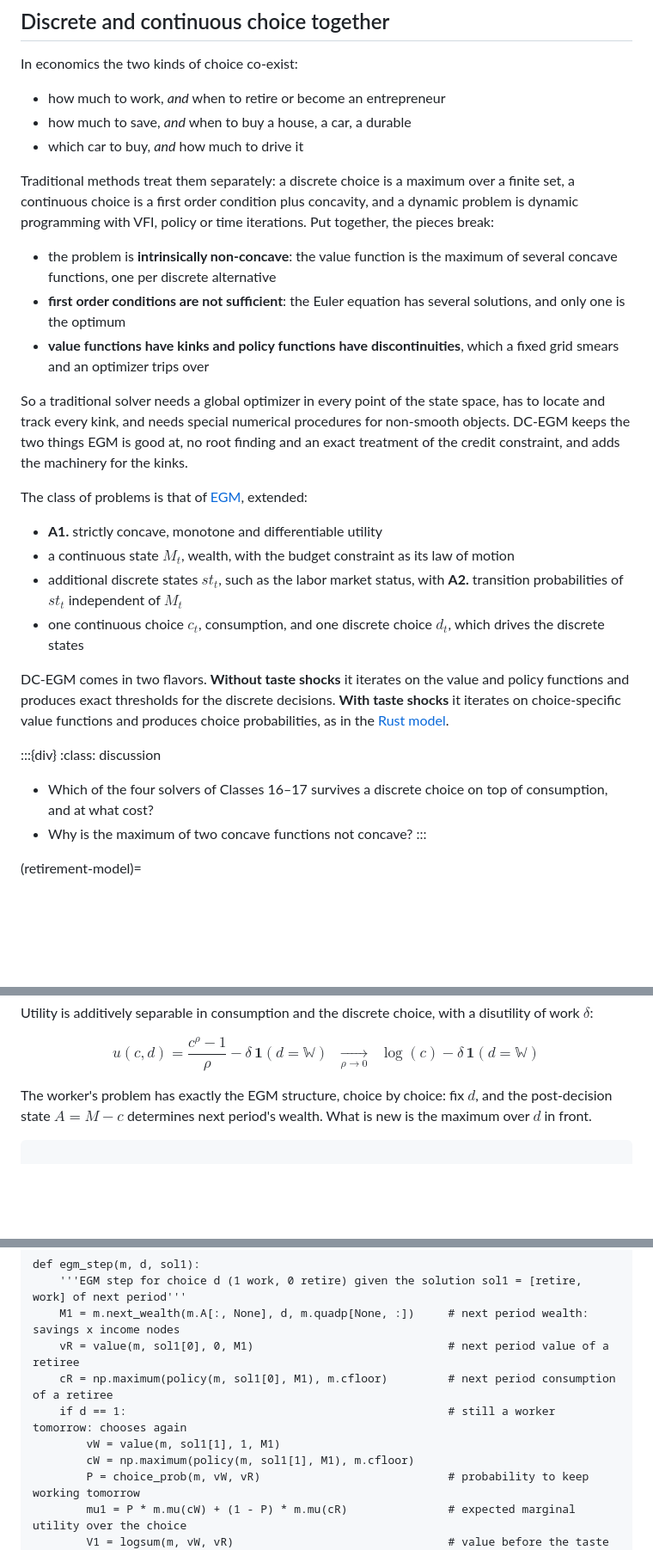
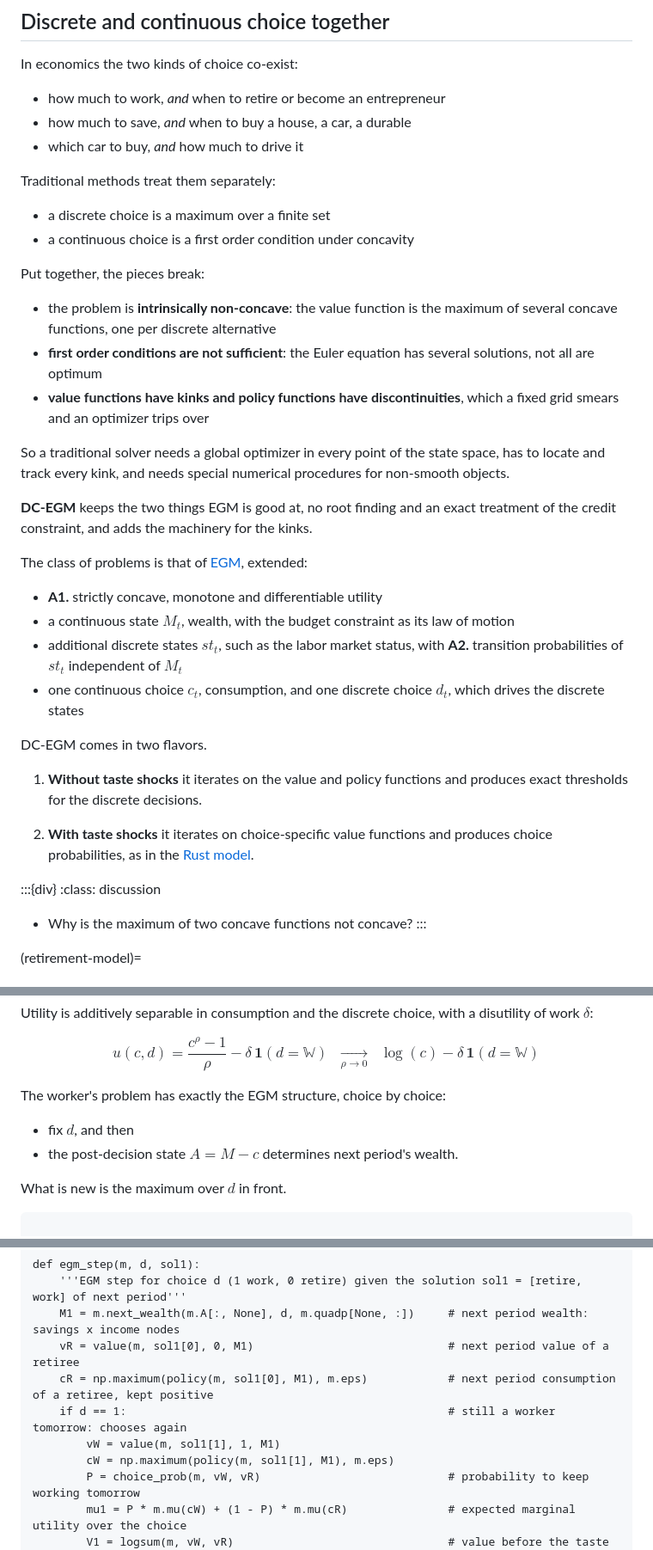
Before and after one commit to fediskhakov/sb-dse, a Markdown page: 18_dcegm.md, 3 parts joined by grey strips. Shown at 86% size. Drawn GitHub-style; blank space fills up the shorter version.

Commit message:
DCEGM (2 modified)

`````diff
--- a/18_dcegm.md
+++ b/18_dcegm.md
@@ -61,21 +59,23 @@ In economics the two kinds of choice co-exist:
 - how much to save, *and* when to buy a house, a car, a durable
 - which car to buy, *and* how much to drive it
 
-Traditional methods treat them separately: a discrete choice is a maximum over a finite
-set, a continuous choice is a first order condition plus concavity, and a dynamic problem
-is dynamic programming with VFI, policy or time iterations. Put together, the pieces
-break:
+Traditional methods treat them separately:
+- a discrete choice is a maximum over a finite set
+- a continuous choice is a first order condition under concavity
 
+Put together, the pieces break:
 - the problem is **intrinsically non-concave**: the value function is the maximum of
   several concave functions, one per discrete alternative
 - **first order conditions are not sufficient**: the Euler equation has several solutions,
-  and only one is the optimum
+  not all are optimum
 - **value functions have kinks and policy functions have discontinuities**, which a
   fixed grid smears and an optimizer trips over
 
 So a traditional solver needs a global optimizer in every point of the state space, has to
 locate and track every kink, and needs special numerical procedures for non-smooth
-objects. DC-EGM keeps the two things EGM is good at, no root finding and an exact
+objects.
+
+**DC-EGM** keeps the two things EGM is good at, no root finding and an exact
 treatment of the credit constraint, and adds the machinery for the kinks.
 
 The class of problems is that of [EGM](17_egm.md), extended:
@@ -87,16 +87,18 @@ The class of problems is that of [EGM](17_egm.md), extended:
 - one continuous choice $c_t$, consumption, and one discrete choice $d_t$, which drives
   the discrete states
 
-DC-EGM comes in two flavors. **Without taste shocks** it iterates on the value and
-policy functions and produces exact thresholds for the discrete decisions. **With taste
+DC-EGM comes in two flavors.
+
+1. **Without taste shocks** it iterates on the value and
+policy functions and produces exact thresholds for the discrete decisions.
+
+2. **With taste
 shocks** it iterates on choice-specific value functions and produces choice
 probabilities, as in the [Rust model](9_zurcher.md#zurcher-choice-probabilities).
 
 :::{div}
 :class: discussion
 
-- Which of the four solvers of Classes 16–17 survives a discrete choice on top of
-  consumption, and at what cost?
 - Why is the maximum of two concave functions not concave?
 :::
 
@@ -136,9 +138,11 @@ u(c, d) = \frac{c^{\rho} - 1}{\rho} - \delta\, \mathbf{1}(d = \mathbb{W})
 \log(c) - \delta\, \mathbf{1}(d = \mathbb{W})
 $$
 
-The worker's problem has exactly the EGM structure, choice by choice: fix $d$, and the
-post-decision state $A = M - c$ determines next period's wealth. What is new is the
-maximum over $d$ in front.
+The worker's problem has exactly the EGM structure, choice by choice:
+- fix $d$, and then
+- the post-decision state $A = M - c$ determines next period's wealth.
+
+What is new is the maximum over $d$ in front.
 
 ````{tip} Example: the analytic solution with log utility and no interest
 
@@ -378,10 +380,10 @@ def egm_step(m, d, sol1):
     '''EGM step for choice d (1 work, 0 retire) given the solution sol1 = [retire, work] of next period'''
     M1 = m.next_wealth(m.A[:, None], d, m.quadp[None, :])     # next period wealth: savings x income nodes
     vR = value(m, sol1[0], 0, M1)                             # next period value of a retiree
-    cR = np.maximum(policy(m, sol1[0], M1), m.cfloor)         # next period consumption of a retiree
+    cR = np.maximum(policy(m, sol1[0], M1), m.eps)            # next period consumption of a retiree, kept positive
     if d == 1:                                                # still a worker tomorrow: chooses again
         vW = value(m, sol1[1], 1, M1)
-        cW = np.maximum(policy(m, sol1[1], M1), m.cfloor)
+        cW = np.maximum(policy(m, sol1[1], M1), m.eps)
         P = choice_prob(m, vW, vR)                            # probability to keep working tomorrow
         mu1 = P * m.mu(cW) + (1 - P) * m.mu(cR)               # expected marginal utility over the choice
         V1 = logsum(m, vW, vR)                                # value before the taste shocks are drawn
`````
Also changed, not shown: other parts of 18_dcegm.md (+12 -16 lines), 17_egm.md (+1 -0 lines).
